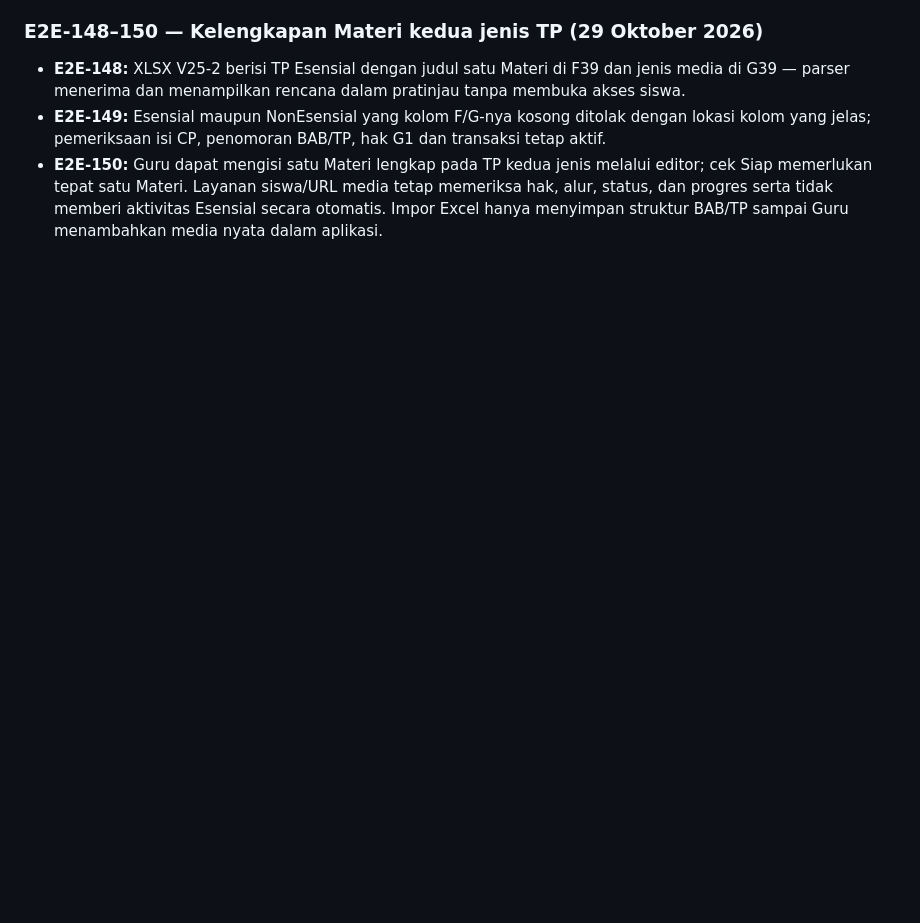
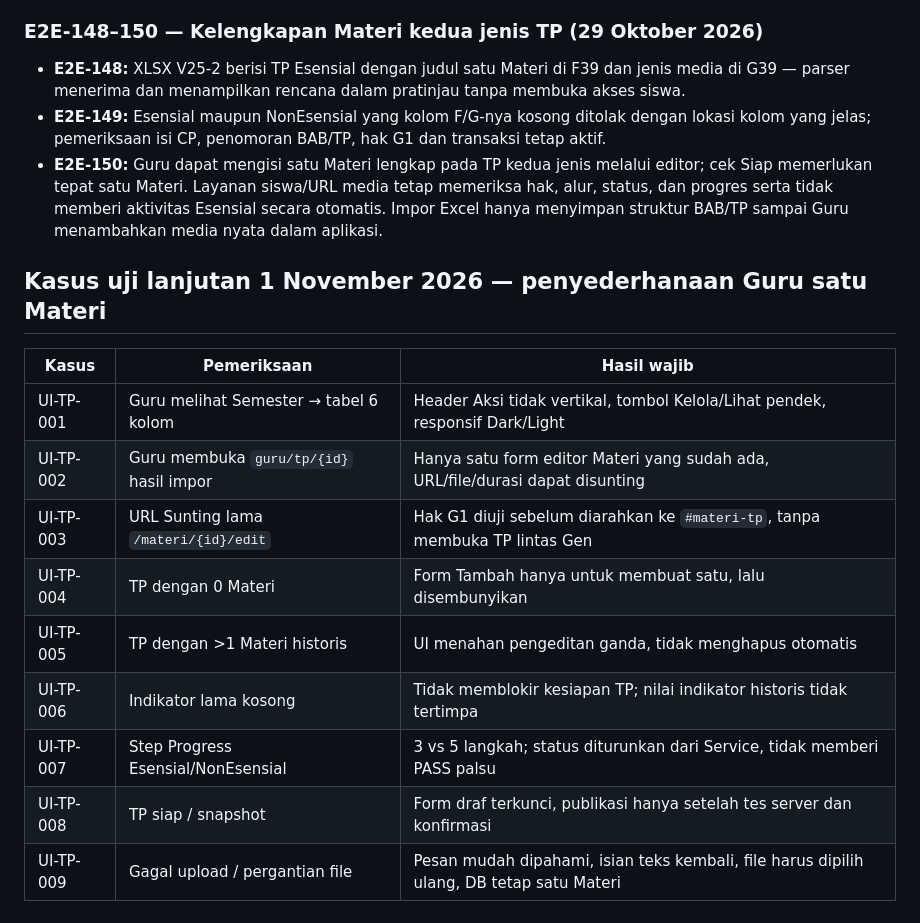
Before and after one commit to Al-Faroz/SLA-SKS, a Markdown page: docs/16-PENGUJIAN-DAN-PENERIMAAN.md, the part around the change. Rendered like a GitHub page; blank space fills up the shorter version.

Commit message:
docs(v25): kunci keputusan satu halaman TP, indikator opsional dan Step Progress

```diff
--- a/docs/16-PENGUJIAN-DAN-PENERIMAAN.md
+++ b/docs/16-PENGUJIAN-DAN-PENERIMAAN.md
@@ -257,3 +257,17 @@ Semua kasus memerlukan bukti tes nyata pada XAMPP sebelum dinyatakan PASS. Pengu
 - **E2E-148:** XLSX V25-2 berisi TP Esensial dengan judul satu Materi di F39 dan jenis media di G39 — parser menerima dan menampilkan rencana dalam pratinjau tanpa membuka akses siswa.
 - **E2E-149:** Esensial maupun NonEsensial yang kolom F/G-nya kosong ditolak dengan lokasi kolom yang jelas; pemeriksaan isi CP, penomoran BAB/TP, hak G1 dan transaksi tetap aktif.
 - **E2E-150:** Guru dapat mengisi satu Materi lengkap pada TP kedua jenis melalui editor; cek Siap memerlukan tepat satu Materi. Layanan siswa/URL media tetap memeriksa hak, alur, status, dan progres serta tidak memberi aktivitas Esensial secara otomatis. Impor Excel hanya menyimpan struktur BAB/TP sampai Guru menambahkan media nyata dalam aplikasi.
+
+## Kasus uji lanjutan 1 November 2026 — penyederhanaan Guru satu Materi
+
+| Kasus | Pemeriksaan | Hasil wajib |
+| --- | --- | --- |
+| UI-TP-001 | Guru melihat Semester → tabel 6 kolom | Header Aksi tidak vertikal, tombol Kelola/Lihat pendek, responsif Dark/Light |
+| UI-TP-002 | Guru membuka `guru/tp/{id}` hasil impor | Hanya satu form editor Materi yang sudah ada, URL/file/durasi dapat disunting |
+| UI-TP-003 | URL Sunting lama `/materi/{id}/edit` | Hak G1 diuji sebelum diarahkan ke `#materi-tp`, tanpa membuka TP lintas Gen |
+| UI-TP-004 | TP dengan 0 Materi | Form Tambah hanya untuk membuat satu, lalu disembunyikan |
+| UI-TP-005 | TP dengan >1 Materi historis | UI menahan pengeditan ganda, tidak menghapus otomatis |
+| UI-TP-006 | Indikator lama kosong | Tidak memblokir kesiapan TP; nilai indikator historis tidak tertimpa |
+| UI-TP-007 | Step Progress Esensial/NonEsensial | 3 vs 5 langkah; status diturunkan dari Service, tidak memberi PASS palsu |
+| UI-TP-008 | TP siap / snapshot | Form draf terkunci, publikasi hanya setelah tes server dan konfirmasi |
+| UI-TP-009 | Gagal upload / pergantian file | Pesan mudah dipahami, isian teks kembali, file harus dipilih ulang, DB tetap satu Materi |
```
